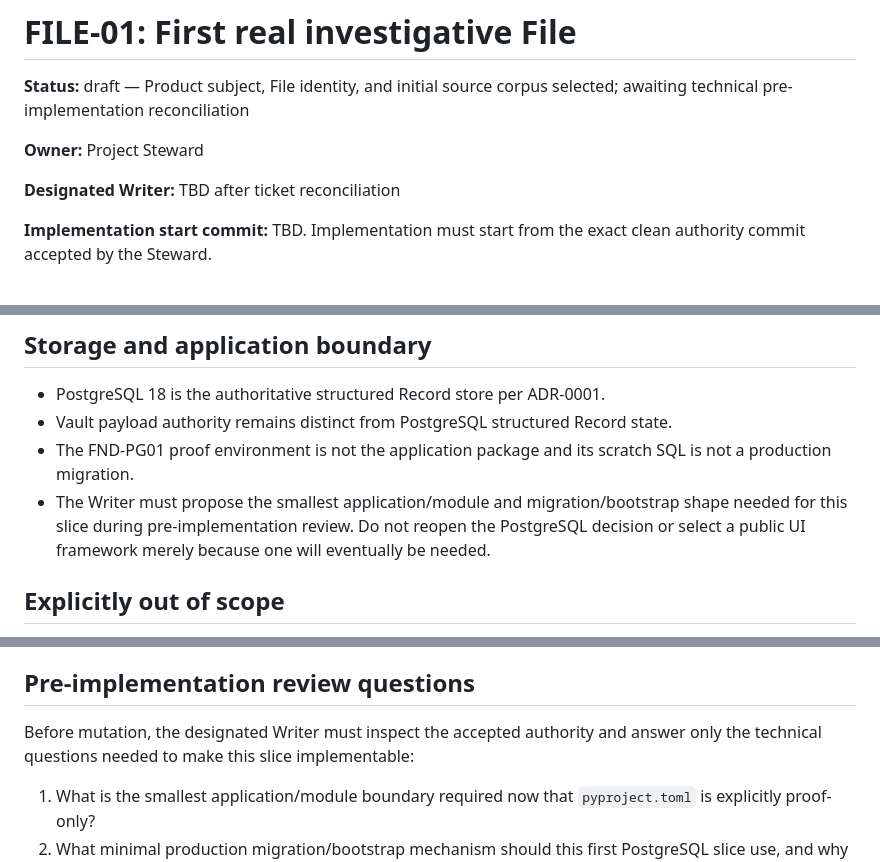
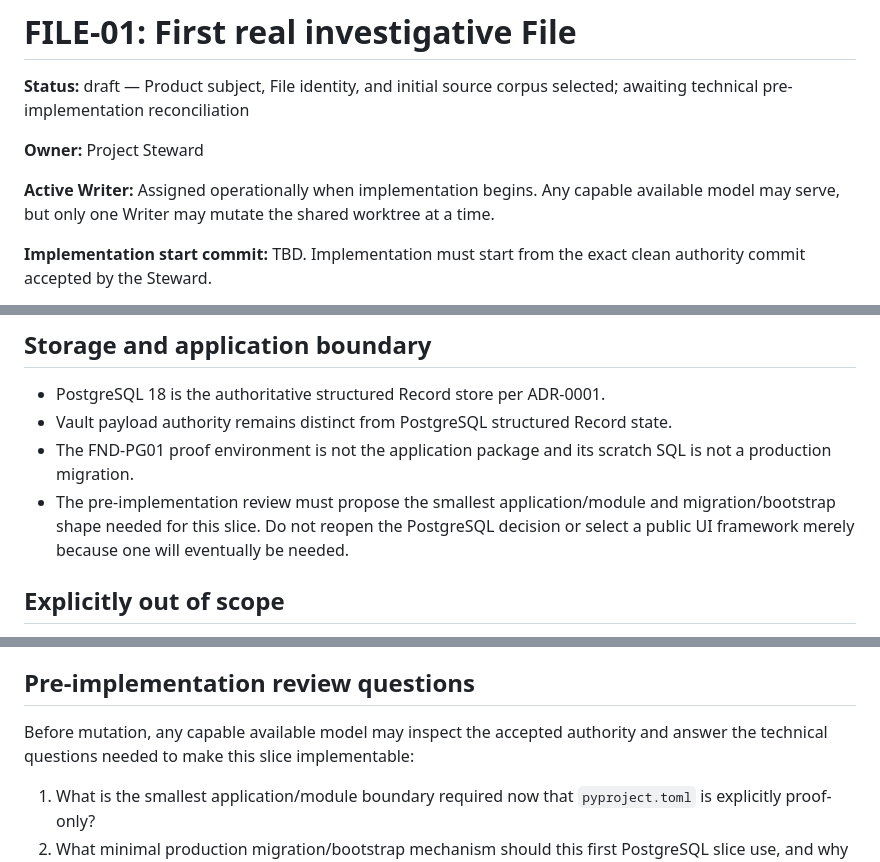
Before and after one commit to St3nch/discrepancy-desk, a Markdown page: docs/tickets/FILE-01-first-investigative-file.md, 3 parts joined by grey strips. Drawn GitHub-style.

```diff
--- a/docs/tickets/FILE-01-first-investigative-file.md
+++ b/docs/tickets/FILE-01-first-investigative-file.md
@@ -4,7 +4,7 @@
 
 **Owner:** Project Steward
 
-**Designated Writer:** TBD after ticket reconciliation
+**Active Writer:** Assigned operationally when implementation begins. Any capable available model may serve, but only one Writer may mutate the shared worktree at a time.
 
 **Implementation start commit:** TBD. Implementation must start from the exact clean authority commit accepted by the Steward.
 
@@ -161,7 +161,7 @@ For audio-derived report material, walkback must continue through the transcript
 - PostgreSQL 18 is the authoritative structured Record store per ADR-0001.
 - Vault payload authority remains distinct from PostgreSQL structured Record state.
 - The FND-PG01 proof environment is not the application package and its scratch SQL is not a production migration.
-- The Writer must propose the smallest application/module and migration/bootstrap shape needed for this slice during pre-implementation review. Do not reopen the PostgreSQL decision or select a public UI framework merely because one will eventually be needed.
+- The pre-implementation review must propose the smallest application/module and migration/bootstrap shape needed for this slice. Do not reopen the PostgreSQL decision or select a public UI framework merely because one will eventually be needed.
 
 ## Explicitly out of scope
 
@@ -198,7 +198,7 @@ For audio-derived report material, walkback must continue through the transcript
 
 ## Pre-implementation review questions
 
-Before mutation, the designated Writer must inspect the accepted authority and answer only the technical questions needed to make this slice implementable:
+Before mutation, any capable available model may inspect the accepted authority and answer the technical questions needed to make this slice implementable:
 
 1. What is the smallest application/module boundary required now that `pyproject.toml` is explicitly proof-only?
 2. What minimal production migration/bootstrap mechanism should this first PostgreSQL slice use, and why is it no broader than FILE-01 needs?
```
Also changed, not shown: AGENTS.md (+6 -3 lines).
